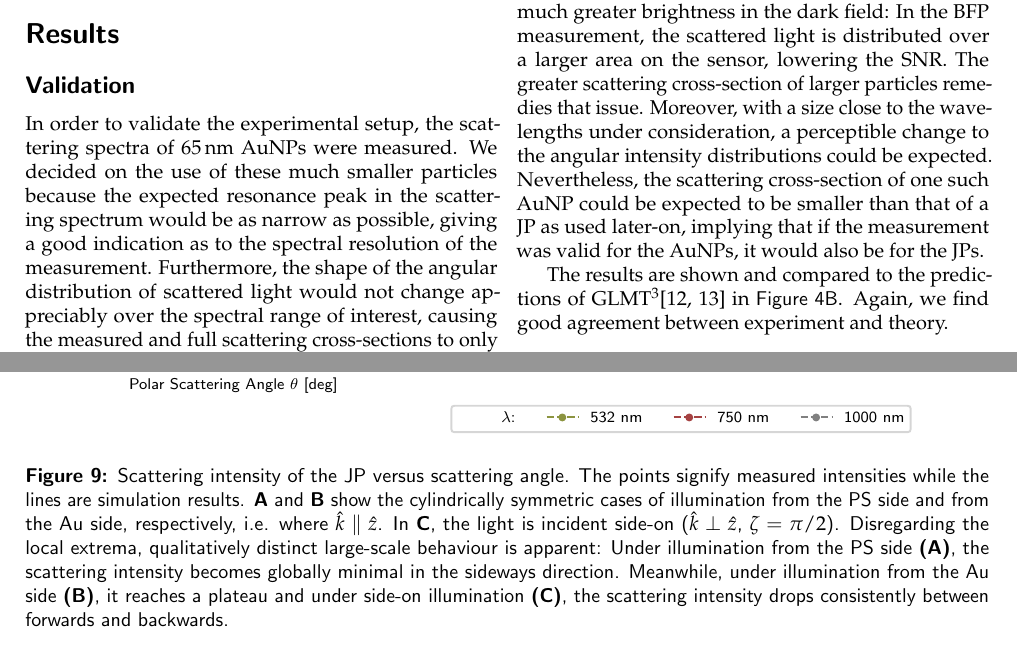
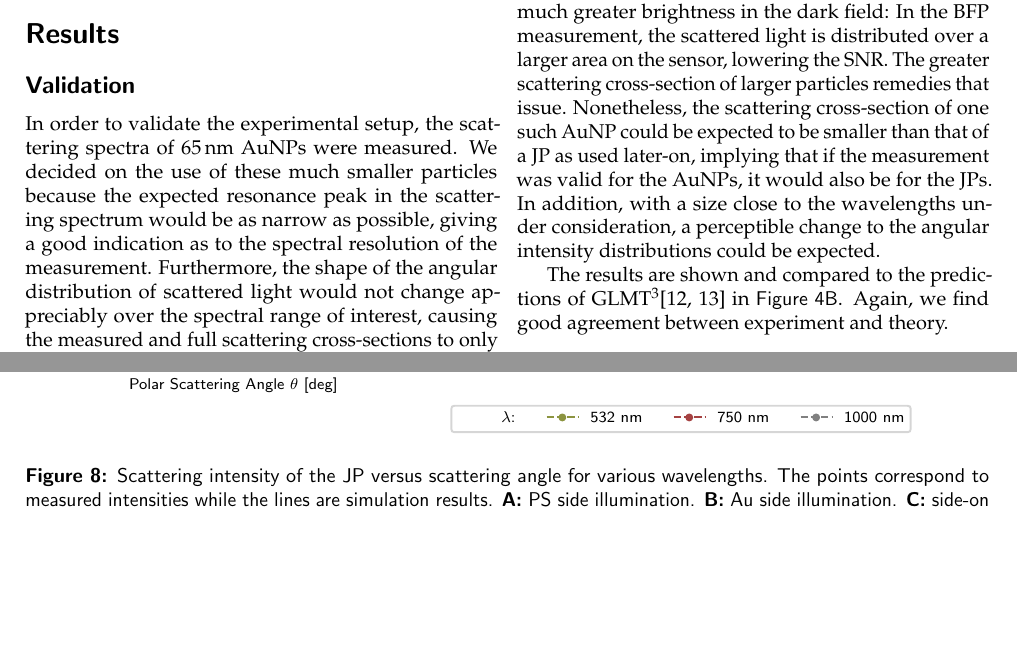
Before and after one commit to felixHPatzschke/jp-scattering-paper, a LaTeX paper (main.tex): two parts of pages 4 and 8 of 8 before the commit and two parts of pages 4 and 6 of 8 after it, joined at a grey line, cut so that both start at the same text, the shorter picture padded with empty space. Compiled offline with pdfLaTeX.

Commit message:
bit of cleanup
* removed one more itemized list
* shortened a caption
* moved the Mie-Plot figure to where it's supposed to be through the LaTeX  equivalent of duct tape and WD40

```diff
--- a/main.tex
+++ b/main.tex
@@ -341,8 +341,8 @@ Still, the shift of the measured scattering peaks towards the red end of the spe
 To test the BFP spectroscopy, we chose larger Au particles ($d=\SI{250}{\nano\meter}$), first and foremost for their much greater brightness in the dark field:
 In the BFP measurement, the scattered light is distributed over a larger area on the sensor, lowering the SNR.
 The greater scattering cross-section of larger particles remedies that issue.
-Moreover, with a size close to the wavelengths under consideration, a perceptible change to the angular intensity distributions could be expected.
-Nevertheless, the scattering cross-section of one such AuNP could be expected to be smaller than that of a JP as used later-on, implying that if the measurement was valid for the AuNPs, it would also be for the JPs.
+Nonetheless, the scattering cross-section of one such AuNP could be expected to be smaller than that of a JP as used later-on, implying that if the measurement was valid for the AuNPs, it would also be for the JPs.
+In addition, with a size close to the wavelengths under consideration, a perceptible change to the angular intensity distributions could be expected.
 %\begin{enumerate}[label=(\alph*)]
 %    \item as, in the BFP measurement, the scattered light is distributed over a larger area on the sensor, lowering the SNR. The greater scattering cross-section of larger particles remedies that issue.
 %    \item Moreover, with a size close to the wavelengths under consideration, a perceptible change to the angular intensity distributions could be expected.
@@ -440,6 +443,20 @@ A scattering intensity map, taking into account other sampled illumination angle
     \caption{Simulated scattering spectrum of the JP under illumination from the Au side (yellow), from the PS side (blue) and from the equatorial side (black).}
     \label{fig:spectra-principal}
 \end{figure}
+
+\begin{figure*}[htbp!]
+    \centering
+    \includegraphics[width=\textwidth]{[fig] cartesian mieplots}
+    \caption{Scattering intensity of the JP versus scattering angle for various wavelengths.
+    The points correspond to measured intensities while the lines are simulation results.
+    {\sffamily\bfseries A:} PS side illumination.
+    {\sffamily\bfseries B:} Au side illumination. %show the cylindrically symmetric cases of illumination from the PS side and from the Au side, respectively, i.e. where $\hat{k}\parallel\hat{z}$.
+    {\sffamily\bfseries C:} side-on illumination. %, the light is incident side-on ($\hat{k}\perp\hat{z}$, $\zeta=\pi/2$).
+    %Disregarding the local extrema, qualitatively distinct large-scale behaviour is apparent: Under illumination from the PS side {\sffamily\bfseries (A)}, the scattering intensity becomes globally minimal in the sideways direction.
+    %Meanwhile, under illumination from the Au side {\sffamily\bfseries (B)}, it reaches a plateau and under side-on illumination {\sffamily\bfseries (C)}, the scattering intensity drops consistently between forwards and backwards.
+    }
+    \label{fig:jp-mieplots-oneline}
+\end{figure*}
 
 The scattering spectra differ signifiantly from the measured dark-field spectra, though some correspondences between features can be inferred:
 The previously noted increasing trend is, once again, present, as is the sharp upward bend at $\SI{500}{\nano\meter}$.
@@ -580,18 +597,7 @@ Both parameter changes can, from a Mie-theoretical point of view, be understood
 
 
 
-\begin{figure*}[t!]
-    \centering
-    \includegraphics[width=\textwidth]{[fig] cartesian mieplots}
-    \caption{Scattering intensity of the JP versus scattering angle.
-    The points signify measured intensities while the lines are simulation results.
-    {\sffamily\bfseries A} and {\sffamily\bfseries B} show the cylindrically symmetric cases of illumination from the PS side and from the Au side, respectively, i.e. where $\hat{k}\parallel\hat{z}$.
-    In {\sffamily\bfseries C}, the light is incident side-on ($\hat{k}\perp\hat{z}$, $\zeta=\pi/2$).
-    Disregarding the local extrema, qualitatively distinct large-scale behaviour is apparent: Under illumination from the PS side {\sffamily\bfseries (A)}, the scattering intensity becomes globally minimal in the sideways direction.
-    Meanwhile, under illumination from the Au side {\sffamily\bfseries (B)}, it reaches a plateau and under side-on illumination {\sffamily\bfseries (C)}, the scattering intensity drops consistently between forwards and backwards.
-    }
-    \label{fig:jp-mieplots-oneline}
-\end{figure*}
+
 
 \todo{The out-of-plane orientation of the JP is not easy to infer:
 None of the spectral features that signify a specific illumination angle are resolvable.
```
Also changed, not shown: main.pdf, main.tex (21 more changed lines).
